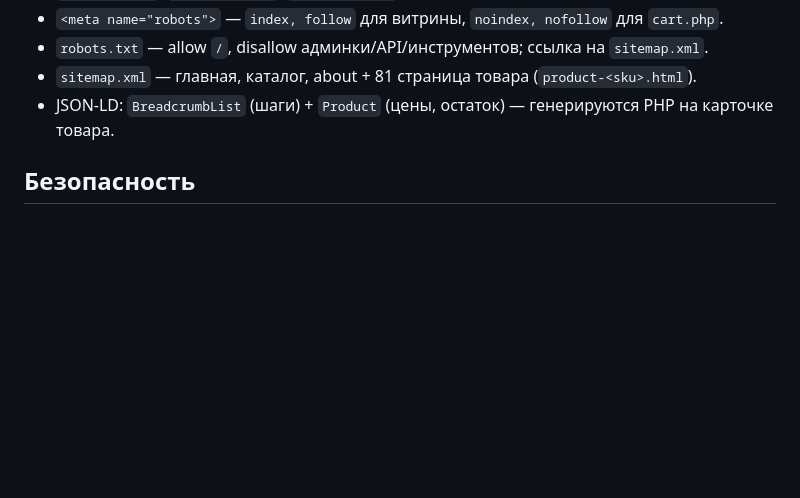
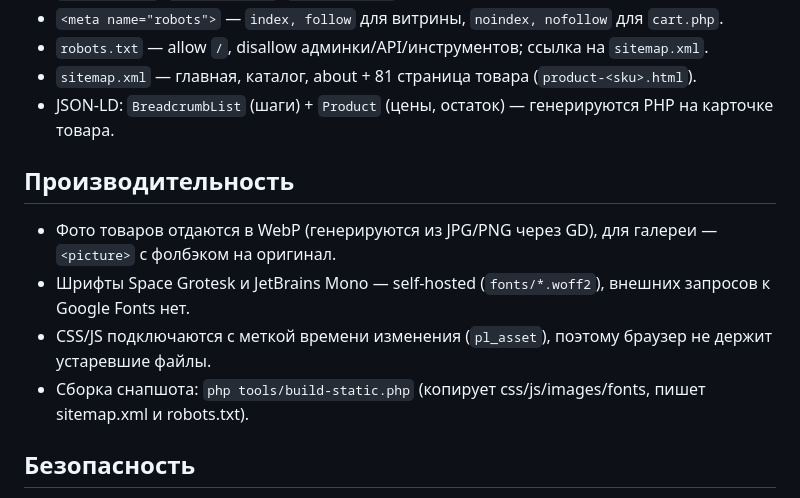
Before and after one commit to Indygo2025/poliform, a Markdown page: README.md, the part around the change. Drawn GitHub-style; blank space fills up the shorter version.

Commit message:
README: performance section (WebP, self-hosted fonts)

```diff
--- a/README.md
+++ b/README.md
@@ -60,6 +60,13 @@ poliform-plastic/
 - `sitemap.xml` — главная, каталог, about + 81 страница товара (`product-<sku>.html`).
 - JSON-LD: `BreadcrumbList` (шаги) + `Product` (цены, остаток) — генерируются PHP на карточке товара.
 
+## Производительность
+
+- Фото товаров отдаются в WebP (генерируются из JPG/PNG через GD), для галереи — `<picture>` с фолбэком на оригинал.
+- Шрифты Space Grotesk и JetBrains Mono — self-hosted (`fonts/*.woff2`), внешних запросов к Google Fonts нет.
+- CSS/JS подключаются с меткой времени изменения (`pl_asset`), поэтому браузер не держит устаревшие файлы.
+- Сборка снапшота: `php tools/build-static.php` (копирует css/js/images/fonts, пишет sitemap.xml и robots.txt).
+
 ## Безопасность
 
 - Заголовки: CSP (без внешних скриптов/стилей, шрифты Google разрешены), `X-Content-Type-Options: nosniff`,
```
